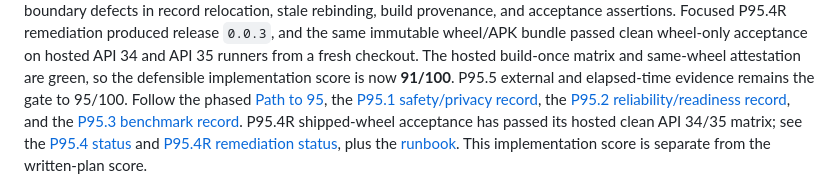
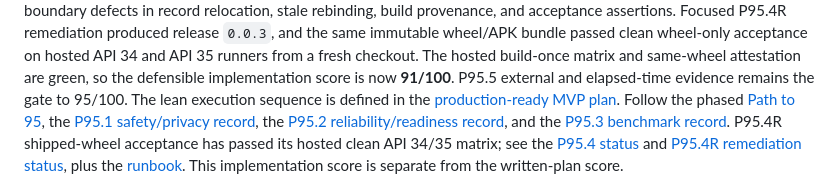
Before and after one commit to AbdelhafzDev/haykal, a Markdown page: README.md, the part around the change. Drawn GitHub-style.

```diff
--- a/README.md
+++ b/README.md
@@ -42,7 +42,8 @@ provenance, and acceptance assertions. Focused P95.4R remediation produced relea
 on hosted API 34 and API 35 runners from a fresh checkout. The hosted build-once
 matrix and same-wheel attestation are green, so the defensible implementation
 score is now **91/100**. P95.5 external and elapsed-time evidence remains the gate
-to 95/100.
+to 95/100. The lean execution sequence is defined in the
+[production-ready MVP plan](docs/plan/11-production-ready-mvp.md).
 Follow the phased
 [Path to 95](docs/plan/10-path-to-95.md), the
 [P95.1 safety/privacy record](docs/p95-1-status.md), the
```
Also changed, not shown: docs/plan/11-production-ready-mvp.md (added, +264 -0 lines), docs/plan/README.md (+1 -0 lines).
